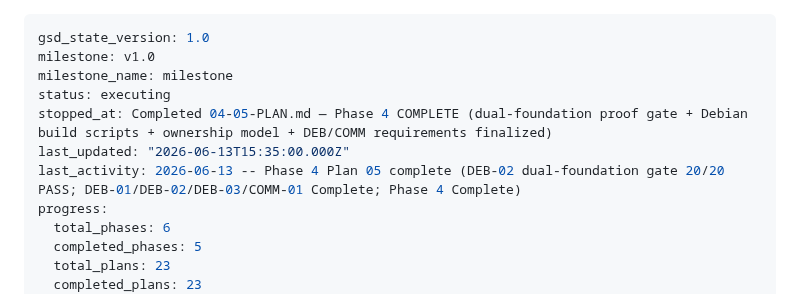
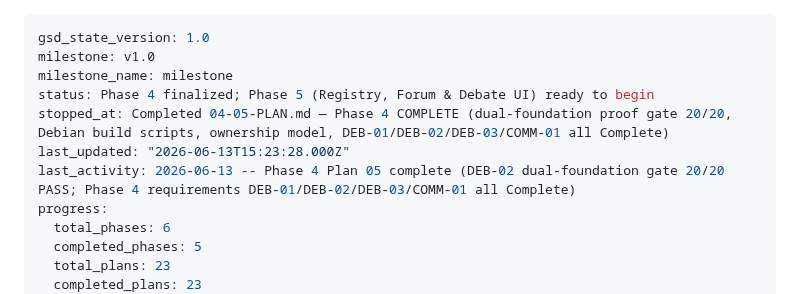
Before and after one commit to mikl0s/DebateOS, a Markdown page: .planning/STATE.md, the part around the change. Drawn GitHub-style.

```diff
--- a/.planning/STATE.md
+++ b/.planning/STATE.md
@@ -2,10 +2,10 @@
 gsd_state_version: 1.0
 milestone: v1.0
 milestone_name: milestone
-status: executing
-stopped_at: Completed 04-05-PLAN.md — Phase 4 COMPLETE (dual-foundation proof gate + Debian build scripts + ownership model + DEB/COMM requirements finalized)
-last_updated: "2026-06-13T15:35:00.000Z"
-last_activity: 2026-06-13 -- Phase 4 Plan 05 complete (DEB-02 dual-foundation gate 20/20 PASS; DEB-01/DEB-02/DEB-03/COMM-01 Complete; Phase 4 Complete)
+status: Phase 4 finalized; Phase 5 (Registry, Forum & Debate UI) ready to begin
+stopped_at: Completed 04-05-PLAN.md — Phase 4 COMPLETE (dual-foundation proof gate 20/20, Debian build scripts, ownership model, DEB-01/DEB-02/DEB-03/COMM-01 all Complete)
+last_updated: "2026-06-13T15:23:28.000Z"
+last_activity: 2026-06-13 -- Phase 4 Plan 05 complete (DEB-02 dual-foundation gate 20/20 PASS; Phase 4 requirements DEB-01/DEB-02/DEB-03/COMM-01 all Complete)
 progress:
   total_phases: 6
   completed_phases: 5
```
Also changed, not shown: 1 other file.
